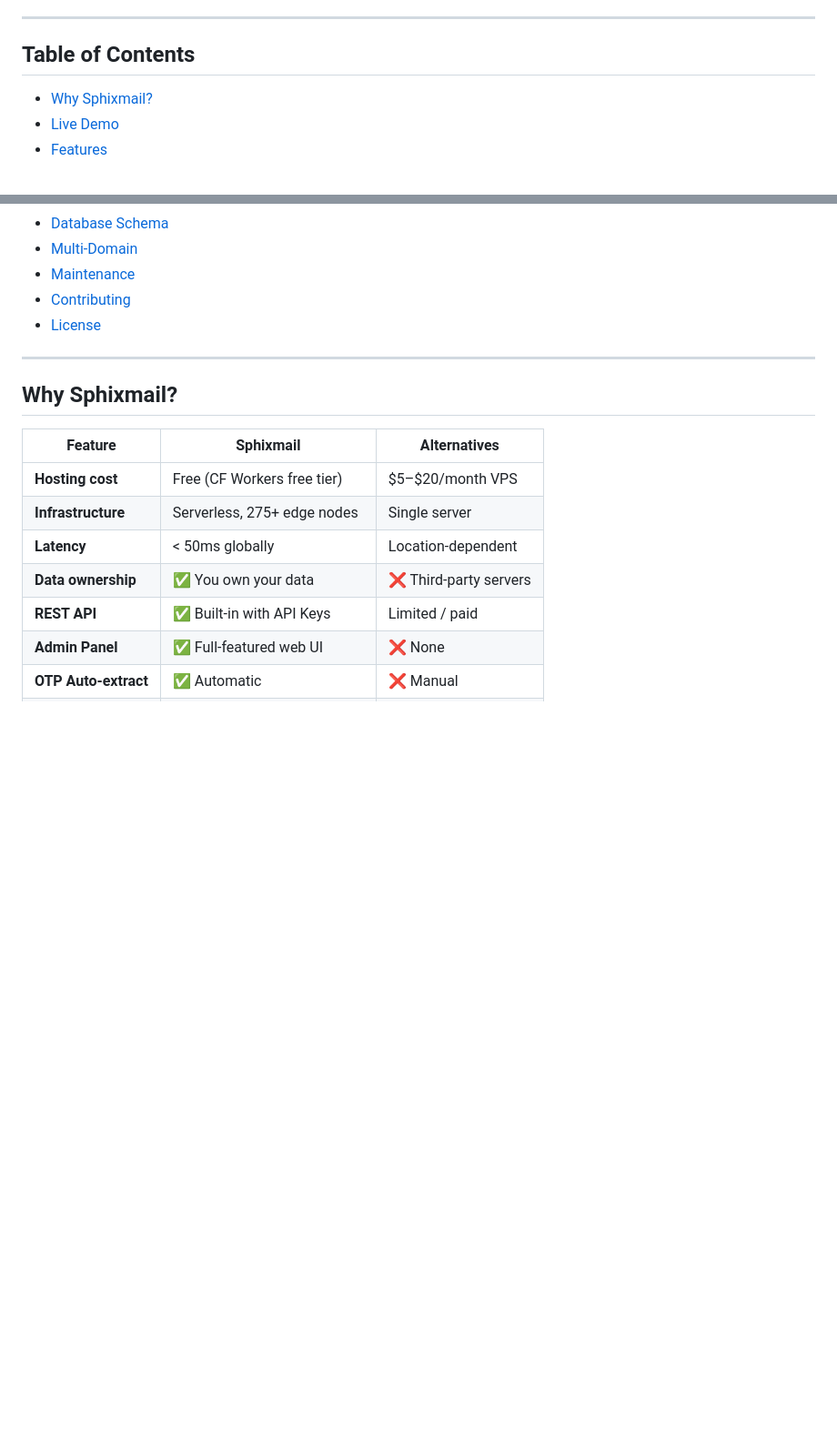
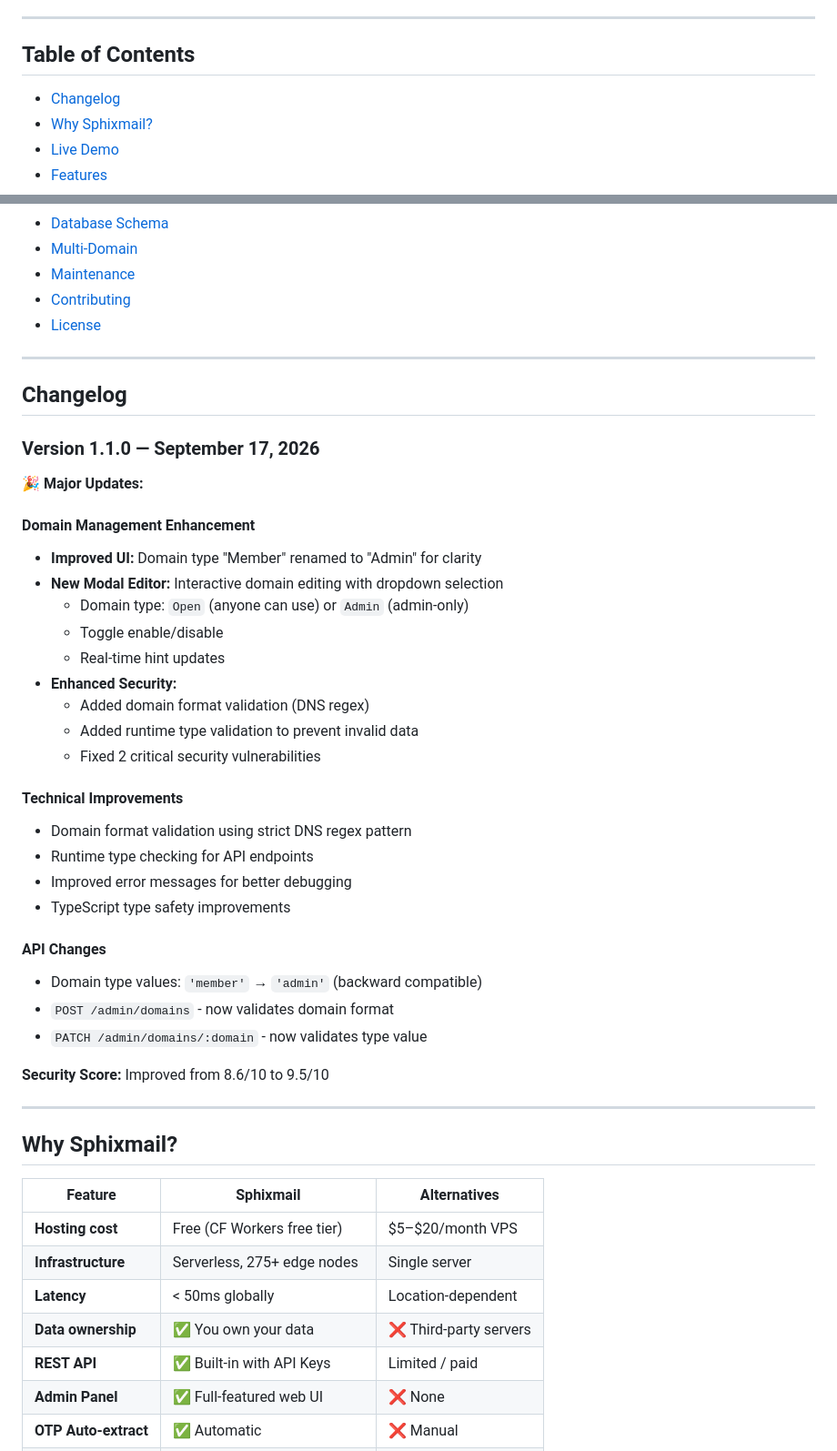
Before and after one commit to devanonaufal/sphixmail, a Markdown page: README.md, 2 parts joined by grey strips. Shown at 91% size. Drawn GitHub-style; blank space fills up the shorter version.

Commit message:
docs: add changelog for v1.1.0 - domain type enhancement and security fixes

```diff
--- a/README.md
+++ b/README.md
@@ -21,6 +21,7 @@
 
 ## Table of Contents
 
+- [Changelog](#changelog)
 - [Why Sphixmail?](#why-sphixmail)
 - [Live Demo](#live-demo)
 - [Features](#features)
@@ -36,6 +37,38 @@
 - [Maintenance](#maintenance)
 - [Contributing](#contributing)
 - [License](#license)
+
+---
+
+## Changelog
+
+### Version 1.1.0 — September 17, 2026
+
+**🎉 Major Updates:**
+
+#### Domain Management Enhancement
+- **Improved UI:** Domain type "Member" renamed to "Admin" for clarity
+- **New Modal Editor:** Interactive domain editing with dropdown selection
+  - Domain type: `Open` (anyone can use) or `Admin` (admin-only)
+  - Toggle enable/disable
+  - Real-time hint updates
+- **Enhanced Security:**
+  - Added domain format validation (DNS regex)
+  - Added runtime type validation to prevent invalid data
+  - Fixed 2 critical security vulnerabilities
+
+#### Technical Improvements
+- Domain format validation using strict DNS regex pattern
+- Runtime type checking for API endpoints
+- Improved error messages for better debugging
+- TypeScript type safety improvements
+
+#### API Changes
+- Domain type values: `'member'` → `'admin'` (backward compatible)
+- `POST /admin/domains` - now validates domain format
+- `PATCH /admin/domains/:domain` - now validates type value
+
+**Security Score:** Improved from 8.6/10 to 9.5/10
 
 ---
 
```
